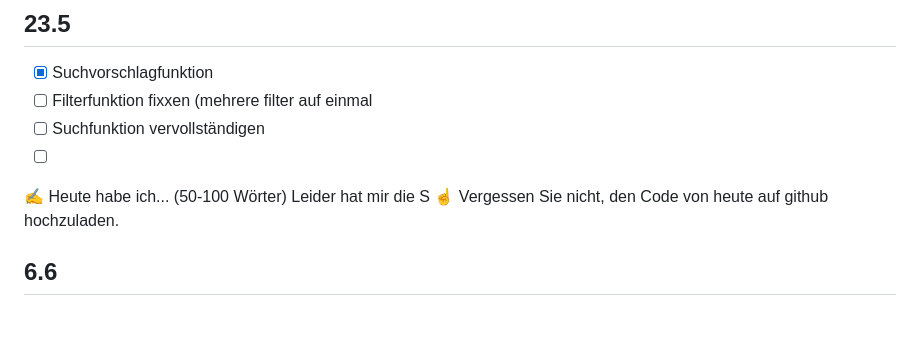
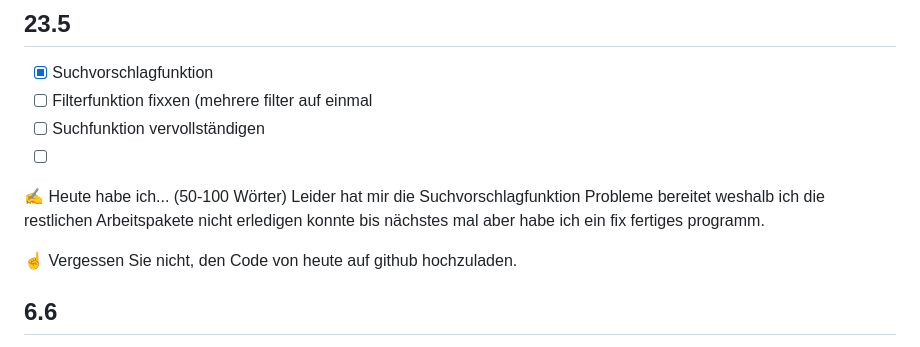
Before and after one commit to Gabikan/Lernperiode-10, a Markdown page: README.md, the part around the change. Drawn GitHub-style; blank space fills up the shorter version.

```diff
--- a/README.md
+++ b/README.md
@@ -67,7 +67,8 @@ Das Projekt und die Features beendet ich habe darüber nachgedacht das ich nachd
 - [ ] Suchfunktion vervollständigen
 - [ ]
 ✍️ Heute habe ich... (50-100 Wörter)
-Leider hat mir die S
+Leider hat mir die Suchvorschlagfunktion Probleme bereitet weshalb ich die restlichen Arbeitspakete nicht erledigen konnte bis nächstes mal aber habe ich ein fix fertiges programm.
+
 ☝️ Vergessen Sie nicht, den Code von heute auf github hochzuladen.
 
 ## 6.6
```
